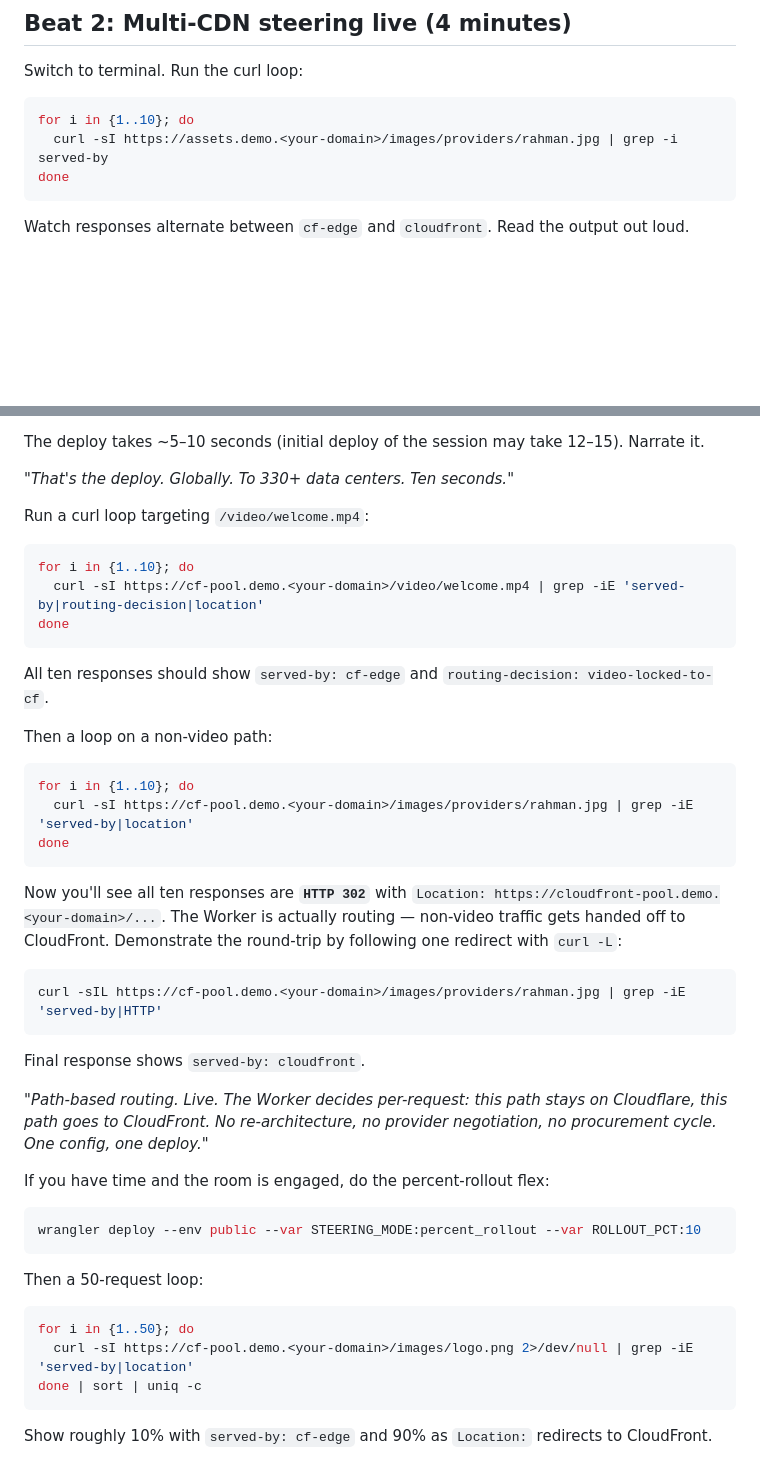
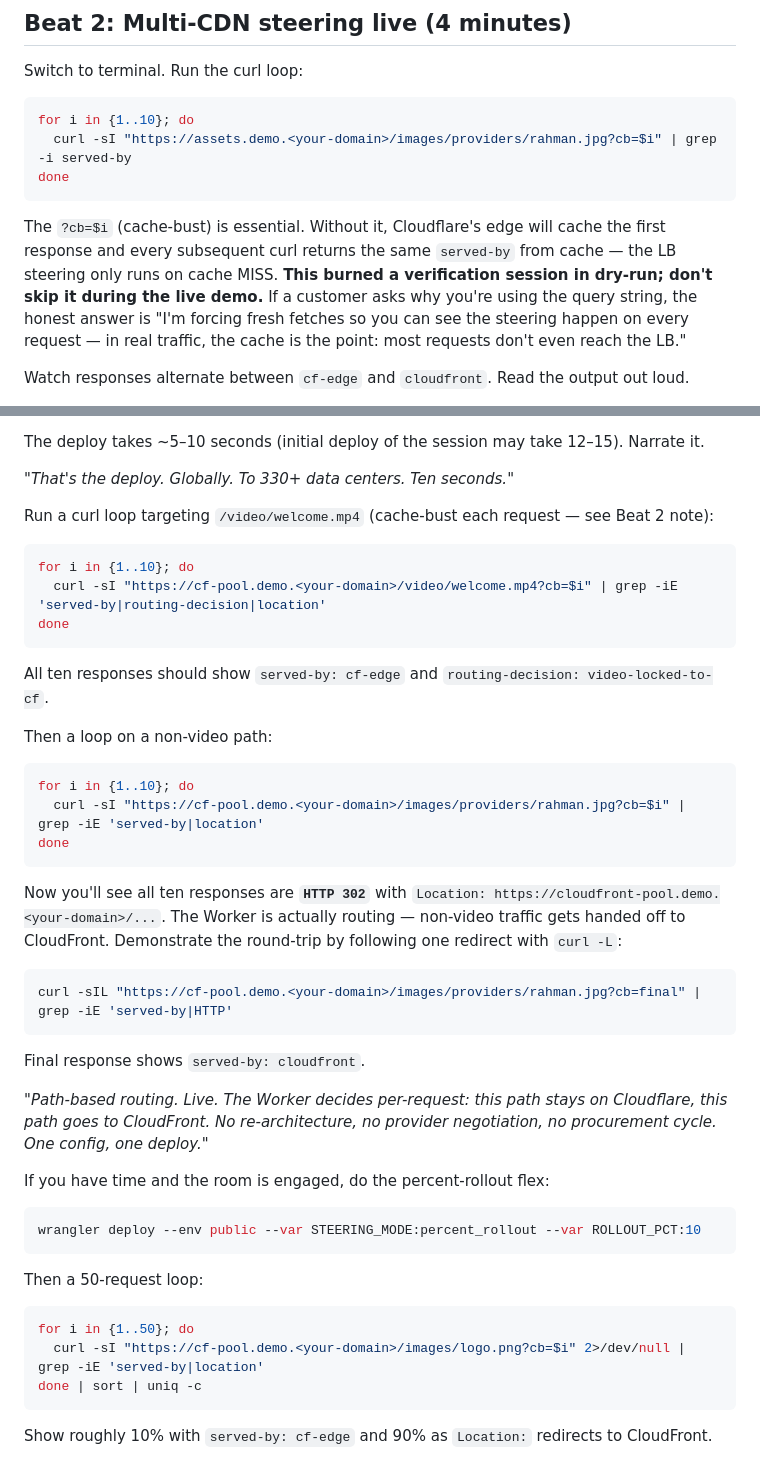
Before and after one commit to cheapredwine/cf-cdn-demo, a Markdown page: multicdn-demo-run-of-show-20260505T2317Z.md, 2 parts joined by grey strips. GitHub-like rendering; blank space fills up the shorter version.

Commit message:
docs: cache-bust all run-of-show curl loops
Cloudflare's edge caches the first MISS response and serves cached
copies for repeated curls of the same URL — so without ?cb=$i the
LB steering only runs on the first iteration and every subsequent
curl returns the same served-by from cache. Burned a verification
session in dry-run; fix by appending a unique cache-bust query
string to every loop.

Affects Beat 2 (LB steering verification, 10 reqs) and Beat 3
(video-locked path, non-video 302, percent_rollout 50-req).

````diff
--- a/multicdn-demo-run-of-show-20260505T2317Z.md
+++ b/multicdn-demo-run-of-show-20260505T2317Z.md
@@ -41,9 +41,11 @@ Switch to terminal. Run the curl loop:
 
 ```bash
 for i in {1..10}; do
-  curl -sI https://assets.demo.<your-domain>/images/providers/rahman.jpg | grep -i served-by
+  curl -sI "https://assets.demo.<your-domain>/images/providers/rahman.jpg?cb=$i" | grep -i served-by
 done
 ```
+
+The `?cb=$i` (cache-bust) is essential. Without it, Cloudflare's edge will cache the first response and every subsequent curl returns the same `served-by` from cache — the LB steering only runs on cache MISS. **This burned a verification session in dry-run; don't skip it during the live demo.** If a customer asks why you're using the query string, the honest answer is "I'm forcing fresh fetches so you can see the steering happen on every request — in real traffic, the cache is the point: most requests don't even reach the LB."
 
 Watch responses alternate between `cf-edge` and `cloudfront`. Read the output out loud.
 
@@ -89,11 +91,11 @@ The deploy takes ~5–10 seconds (initial deploy of the session may take 12–15
 
 *"That's the deploy. Globally. To 330+ data centers. Ten seconds."*
 
-Run a curl loop targeting `/video/welcome.mp4`:
+Run a curl loop targeting `/video/welcome.mp4` (cache-bust each request — see Beat 2 note):
 
 ```bash
 for i in {1..10}; do
-  curl -sI https://cf-pool.demo.<your-domain>/video/welcome.mp4 | grep -iE 'served-by|routing-decision|location'
+  curl -sI "https://cf-pool.demo.<your-domain>/video/welcome.mp4?cb=$i" | grep -iE 'served-by|routing-decision|location'
 done
 ```
 
@@ -103,14 +105,14 @@ Then a loop on a non-video path:
 
 ```bash
 for i in {1..10}; do
-  curl -sI https://cf-pool.demo.<your-domain>/images/providers/rahman.jpg | grep -iE 'served-by|location'
+  curl -sI "https://cf-pool.demo.<your-domain>/images/providers/rahman.jpg?cb=$i" | grep -iE 'served-by|location'
 done
 ```
 
 Now you'll see all ten responses are **`HTTP 302`** with `Location: https://cloudfront-pool.demo.<your-domain>/...`. The Worker is actually routing — non-video traffic gets handed off to CloudFront. Demonstrate the round-trip by following one redirect with `curl -L`:
 
 ```bash
-curl -sIL https://cf-pool.demo.<your-domain>/images/providers/rahman.jpg | grep -iE 'served-by|HTTP'
+curl -sIL "https://cf-pool.demo.<your-domain>/images/providers/rahman.jpg?cb=final" | grep -iE 'served-by|HTTP'
 ```
 
 Final response shows `served-by: cloudfront`.
@@ -127,7 +129,7 @@ Then a 50-request loop:
 
 ```bash
 for i in {1..50}; do
-  curl -sI https://cf-pool.demo.<your-domain>/images/logo.png 2>/dev/null | grep -iE 'served-by|location'
+  curl -sI "https://cf-pool.demo.<your-domain>/images/logo.png?cb=$i" 2>/dev/null | grep -iE 'served-by|location'
 done | sort | uniq -c
 ```
 
````
